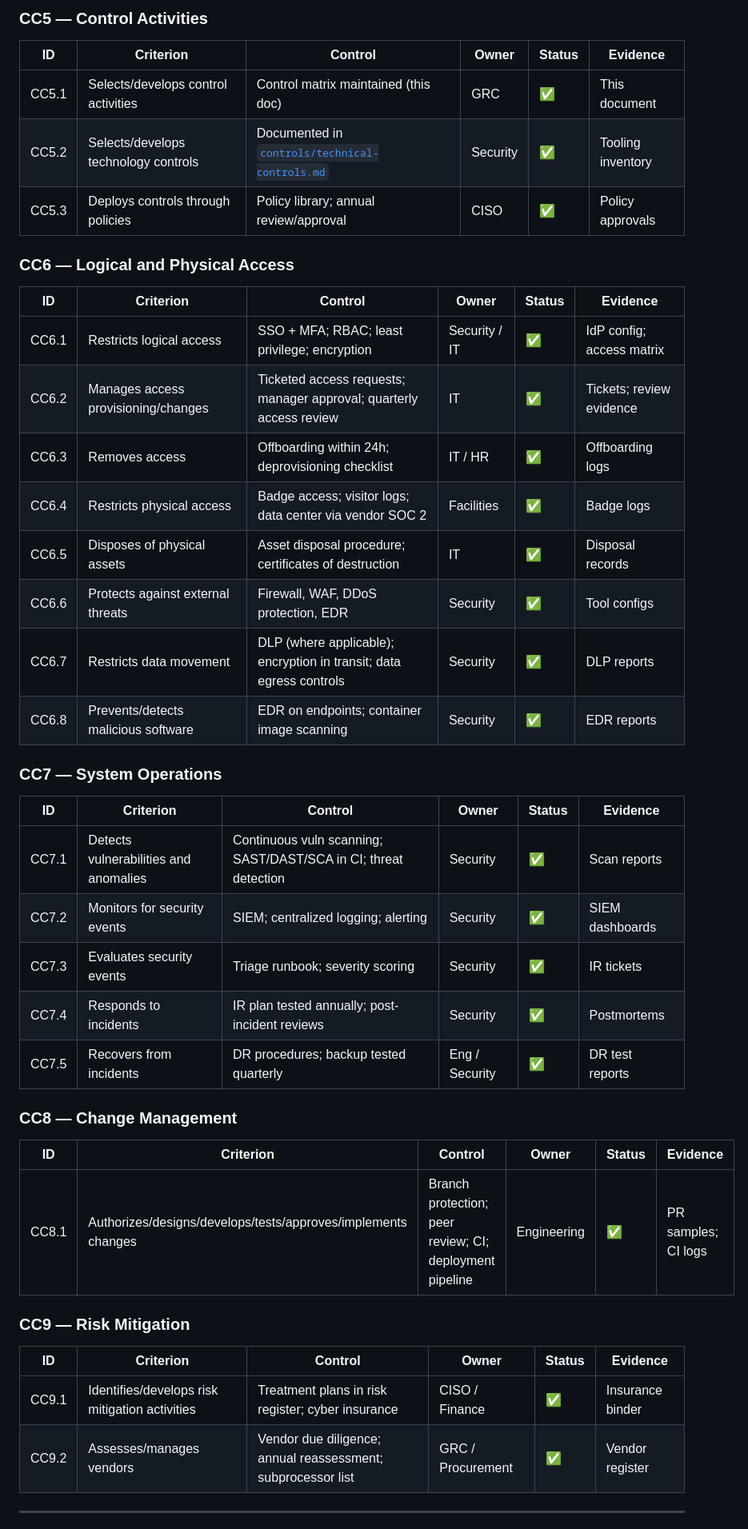
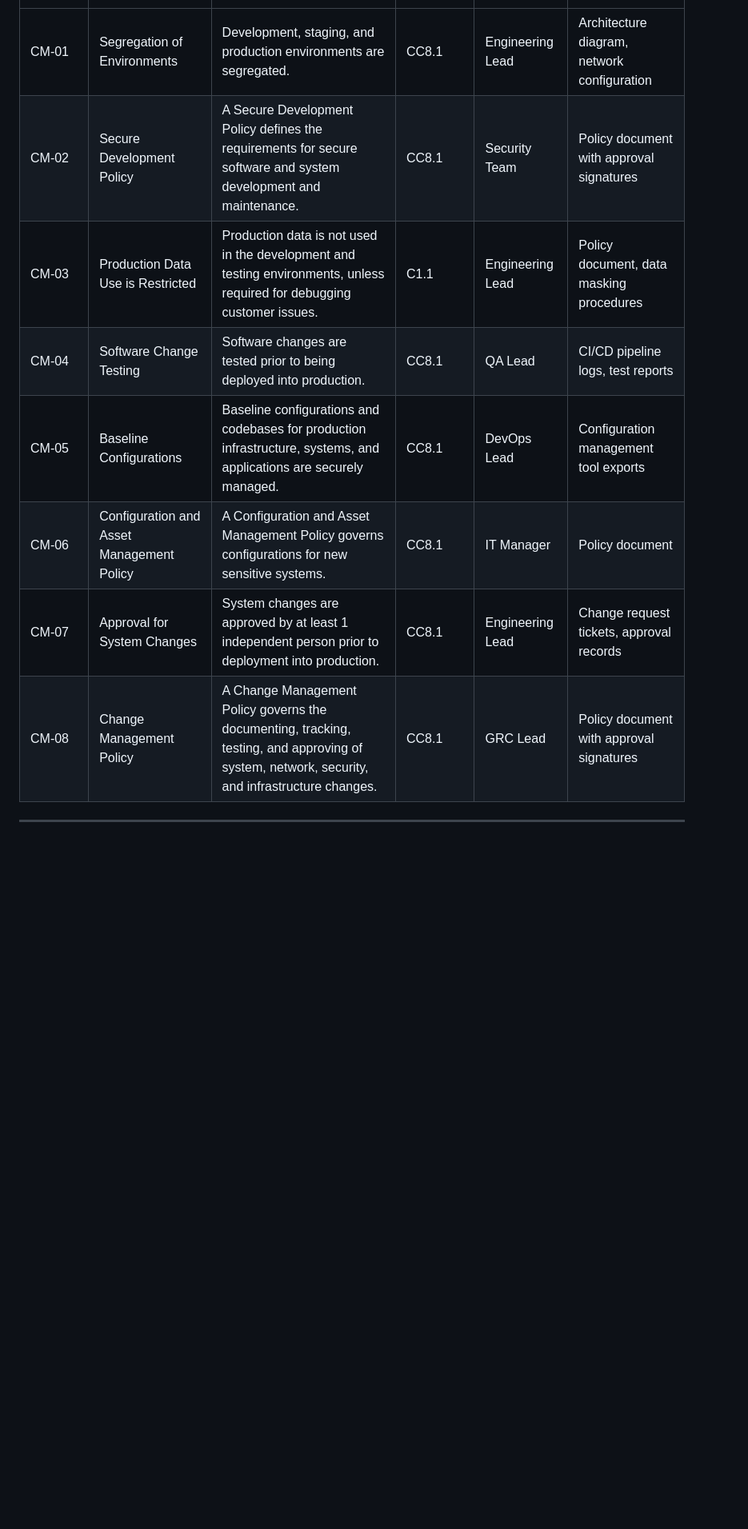
Before and after one commit to deepakantiya/trust-center, a Markdown page: controls/control-matrix.md, the part around one of its changes. Shown at 80% size. Drawn GitHub-style; blank space fills up the shorter version.

```diff
--- a/controls/control-matrix.md
+++ b/controls/control-matrix.md
@@ -49,46 +17,11 @@ This matrix maps each AICPA Trust Services Criterion to the implemented control(
-### CC5 — Control Activities
-
-| ID | Criterion | Control | Owner | Status | Evidence |
-|---|---|---|---|---|---|
-| CC5.1 | Selects/develops control activities | Control matrix maintained (this doc) | GRC | ✅ | This document |
-| CC5.2 | Selects/develops technology controls | Documented in [`controls/technical-controls.md`](./technical-controls.md) | Security | ✅ | Tooling inventory |
-| CC5.3 | Deploys controls through policies | Policy library; annual review/approval | CISO | ✅ | Policy approvals |
-
-### CC6 — Logical and Physical Access
-
-| ID | Criterion | Control | Owner | Status | Evidence |
-|---|---|---|---|---|---|
-| CC6.1 | Restricts logical access | SSO + MFA; RBAC; least privilege; encryption | Security / IT | ✅ | IdP config; access matrix |
-| CC6.2 | Manages access provisioning/changes | Ticketed access requests; manager approval; quarterly access review | IT | ✅ | Tickets; review evidence |
-| CC6.3 | Removes access | Offboarding within 24h; deprovisioning checklist | IT / HR | ✅ | Offboarding logs |
-| CC6.4 | Restricts physical access | Badge access; visitor logs; data center via vendor SOC 2 | Facilities | ✅ | Badge logs |
-| CC6.5 | Disposes of physical assets | Asset disposal procedure; certificates of destruction | IT | ✅ | Disposal records |
-| CC6.6 | Protects against external threats | Firewall, WAF, DDoS protection, EDR | Security | ✅ | Tool configs |
-| CC6.7 | Restricts data movement | DLP (where applicable); encryption in transit; data egress controls | Security | ✅ | DLP reports |
-| CC6.8 | Prevents/detects malicious software | EDR on endpoints; container image scanning | Security | ✅ | EDR reports |
-
-### CC7 — System Operations
-
-| ID | Criterion | Control | Owner | Status | Evidence |
-|---|---|---|---|---|---|
-| CC7.1 | Detects vulnerabilities and anomalies | Continuous vuln scanning; SAST/DAST/SCA in CI; threat detection | Security | ✅ | Scan reports |
-| CC7.2 | Monitors for security events | SIEM; centralized logging; alerting | Security | ✅ | SIEM dashboards |
-| CC7.3 | Evaluates security events | Triage runbook; severity scoring | Security | ✅ | IR tickets |
-| CC7.4 | Responds to incidents | IR plan tested annually; post-incident reviews | Security | ✅ | Postmortems |
-| CC7.5 | Recovers from incidents | DR procedures; backup tested quarterly | Eng / Security | ✅ | DR test reports |
-
-### CC8 — Change Management
-
-| ID | Criterion | Control | Owner | Status | Evidence |
-|---|---|---|---|---|---|
-| CC8.1 | Authorizes/designs/develops/tests/approves/implements changes | Branch protection; peer review; CI; deployment pipeline | Engineering | ✅ | PR samples; CI logs |
-
-### CC9 — Risk Mitigation
-
-| ID | Criterion | Control | Owner | Status | Evidence |
-|---|---|---|---|---|---|
-| CC9.1 | Identifies/develops risk mitigation activities | Treatment plans in risk register; cyber insurance | CISO / Finance | ✅ | Insurance binder |
-| CC9.2 | Assesses/manages vendors | Vendor due diligence; annual reassessment; subprocessor list | GRC / Procurement | ✅ | Vendor register |
+| CM-01 | Segregation of Environments | Development, staging, and production environments are segregated. | CC8.1 | Engineering Lead | Architecture diagram, network configuration |
+| CM-02 | Secure Development Policy | A Secure Development Policy defines the requirements for secure software and system development and maintenance. | CC8.1 | Security Team | Policy document with approval signatures |
+| CM-03 | Production Data Use is Restricted | Production data is not used in the development and testing environments, unless required for debugging customer issues. | C1.1 | Engineering Lead | Policy document, data masking procedures |
+| CM-04 | Software Change Testing | Software changes are tested prior to being deployed into production. | CC8.1 | QA Lead | CI/CD pipeline logs, test reports |
+| CM-05 | Baseline Configurations | Baseline configurations and codebases for production infrastructure, systems, and applications are securely managed. | CC8.1 | DevOps Lead | Configuration management tool exports |
+| CM-06 | Configuration and Asset Management Policy | A Configuration and Asset Management Policy governs configurations for new sensitive systems. | CC8.1 | IT Manager | Policy document |
+| CM-07 | Approval for System Changes | System changes are approved by at least 1 independent person prior to deployment into production. | CC8.1 | Engineering Lead | Change request tickets, approval records |
+| CM-08 | Change Management Policy | A Change Management Policy governs the documenting, tracking, testing, and approving of system, network, security, and infrastructure changes. | CC8.1 | GRC Lead | Policy document with approval signatures |
 
 ---
 
```
Also changed, not shown: other parts of controls/control-matrix.md (+114 -185 lines).
